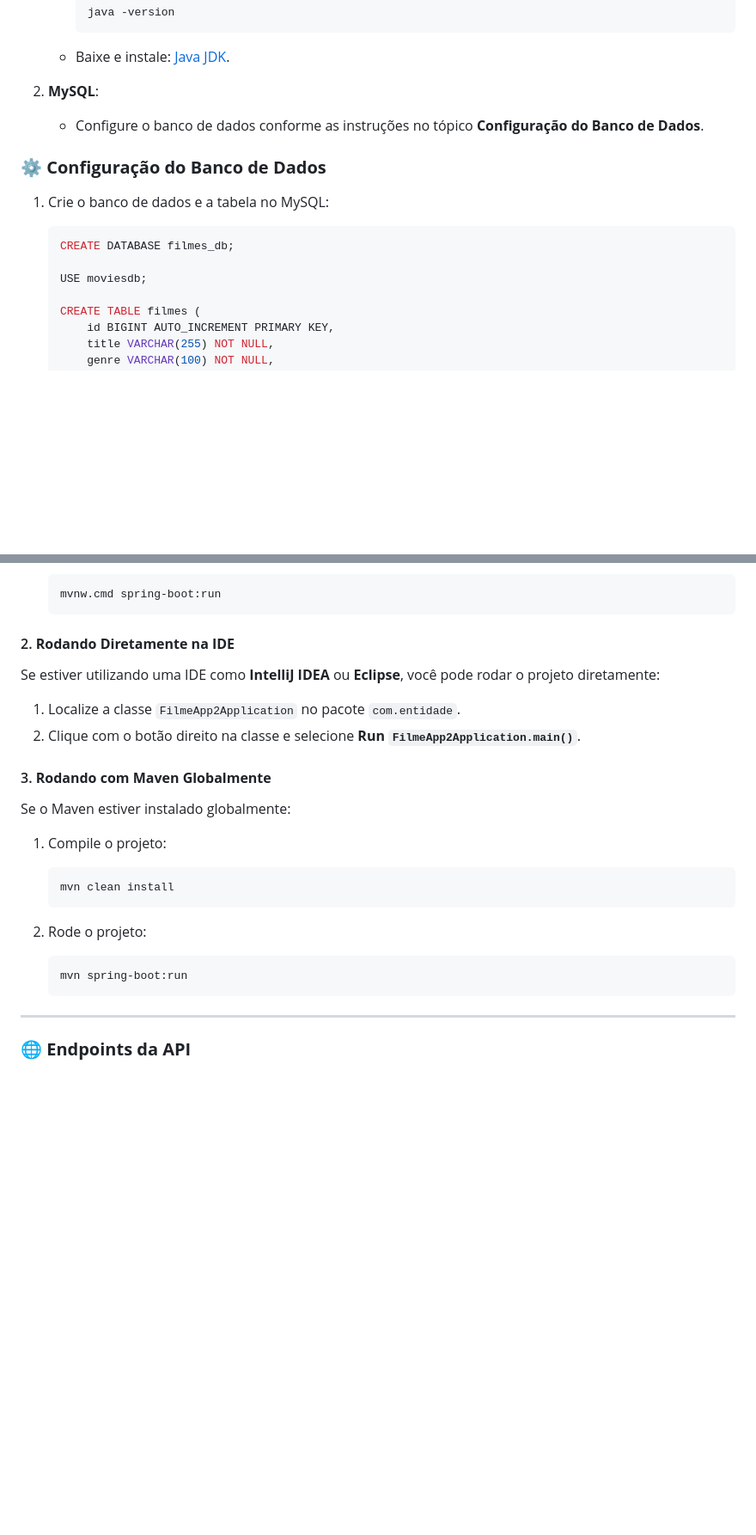
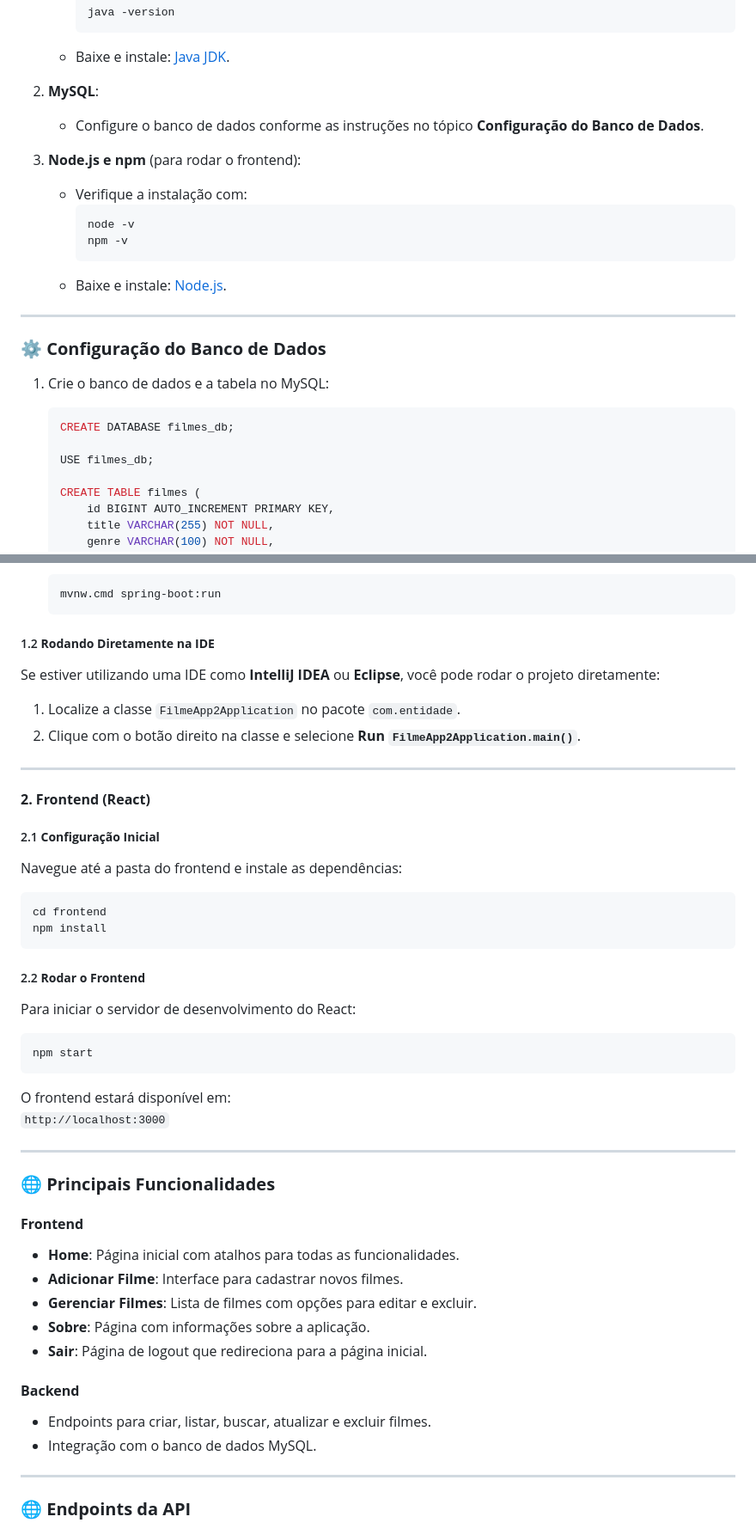
Before and after one commit to Potatoyz908/Filme-App, a Markdown page: README.md, 2 parts joined by grey strips. Shown at 86% size. Drawn GitHub-style; blank space fills up the shorter version.

````diff
--- a/README.md
+++ b/README.md
@@ -18,13 +18,23 @@ Certifique-se de que as ferramentas abaixo estão instaladas no sistema:
 2. **MySQL**:
    - Configure o banco de dados conforme as instruções no tópico **Configuração do Banco de Dados**.
 
+3. **Node.js e npm** (para rodar o frontend):
+   - Verifique a instalação com:
+     ```bash
+     node -v
+     npm -v
+     ```
+   - Baixe e instale: [Node.js](https://nodejs.org/).
+
+---
+
 ### ⚙️ **Configuração do Banco de Dados**
 
 1. Crie o banco de dados e a tabela no MySQL:
    ```sql
    CREATE DATABASE filmes_db;
 
-   USE moviesdb;
+   USE filmes_db;
 
    CREATE TABLE filmes (
        id BIGINT AUTO_INCREMENT PRIMARY KEY,
@@ -72,24 +84,46 @@ Se o Maven não estiver instalado globalmente no sistema, use o Maven Wrapper in
   mvnw.cmd spring-boot:run
   ```
 
-#### 2. **Rodando Diretamente na IDE**
+##### 1.2 **Rodando Diretamente na IDE**
 Se estiver utilizando uma IDE como **IntelliJ IDEA** ou **Eclipse**, você pode rodar o projeto diretamente:
 
 1. Localize a classe `FilmeApp2Application` no pacote `com.entidade`.
 2. Clique com o botão direito na classe e selecione **Run `FilmeApp2Application.main()`**.
 
-#### 3. **Rodando com Maven Globalmente**
-Se o Maven estiver instalado globalmente:
+---
 
-1. Compile o projeto:
-   ```bash
-   mvn clean install
-   ```
+#### **2. Frontend (React)**
 
-2. Rode o projeto:
-   ```bash
-   mvn spring-boot:run
-   ```
+##### 2.1 **Configuração Inicial**
+Navegue até a pasta do frontend e instale as dependências:
+```bash
+cd frontend
+npm install
+```
+
+##### 2.2 **Rodar o Frontend**
+Para iniciar o servidor de desenvolvimento do React:
+```bash
+npm start
+```
+
+O frontend estará disponível em:
+`http://localhost:3000`
+
+---
+
+### 🌐 **Principais Funcionalidades**
+
+#### **Frontend**
+- **Home**: Página inicial com atalhos para todas as funcionalidades.
+- **Adicionar Filme**: Interface para cadastrar novos filmes.
+- **Gerenciar Filmes**: Lista de filmes com opções para editar e excluir.
+- **Sobre**: Página com informações sobre a aplicação.
+- **Sair**: Página de logout que redireciona para a página inicial.
+
+#### **Backend**
+- Endpoints para criar, listar, buscar, atualizar e excluir filmes.
+- Integração com o banco de dados MySQL.
 
 ---
 
````
Also changed, not shown: other parts of README.md (+11 -21 lines).
